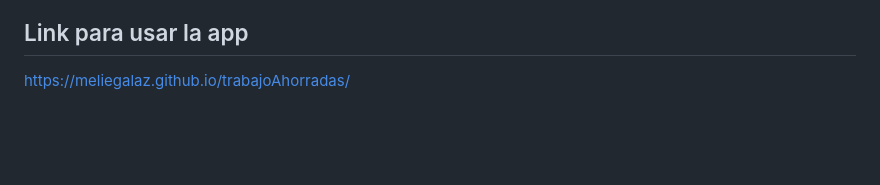
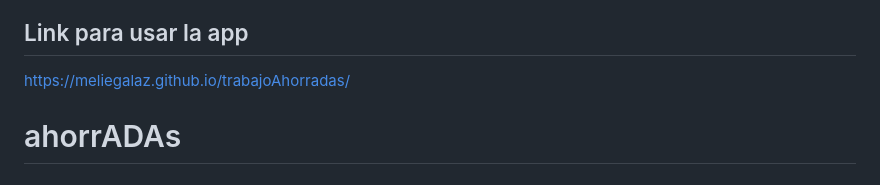
Before and after one commit to MelieGalaz/trabajoAhorradas, a Markdown page: README.md, the part around the change. Rendered like a GitHub page; blank space fills up the shorter version.

```diff
--- a/README.md
+++ b/README.md
@@ -125,3 +125,4 @@ Las tecnologías que utilize para construir este proyecto:
 ## Link para usar la app
 
 https://meliegalaz.github.io/trabajoAhorradas/
+# ahorrADAs
```
